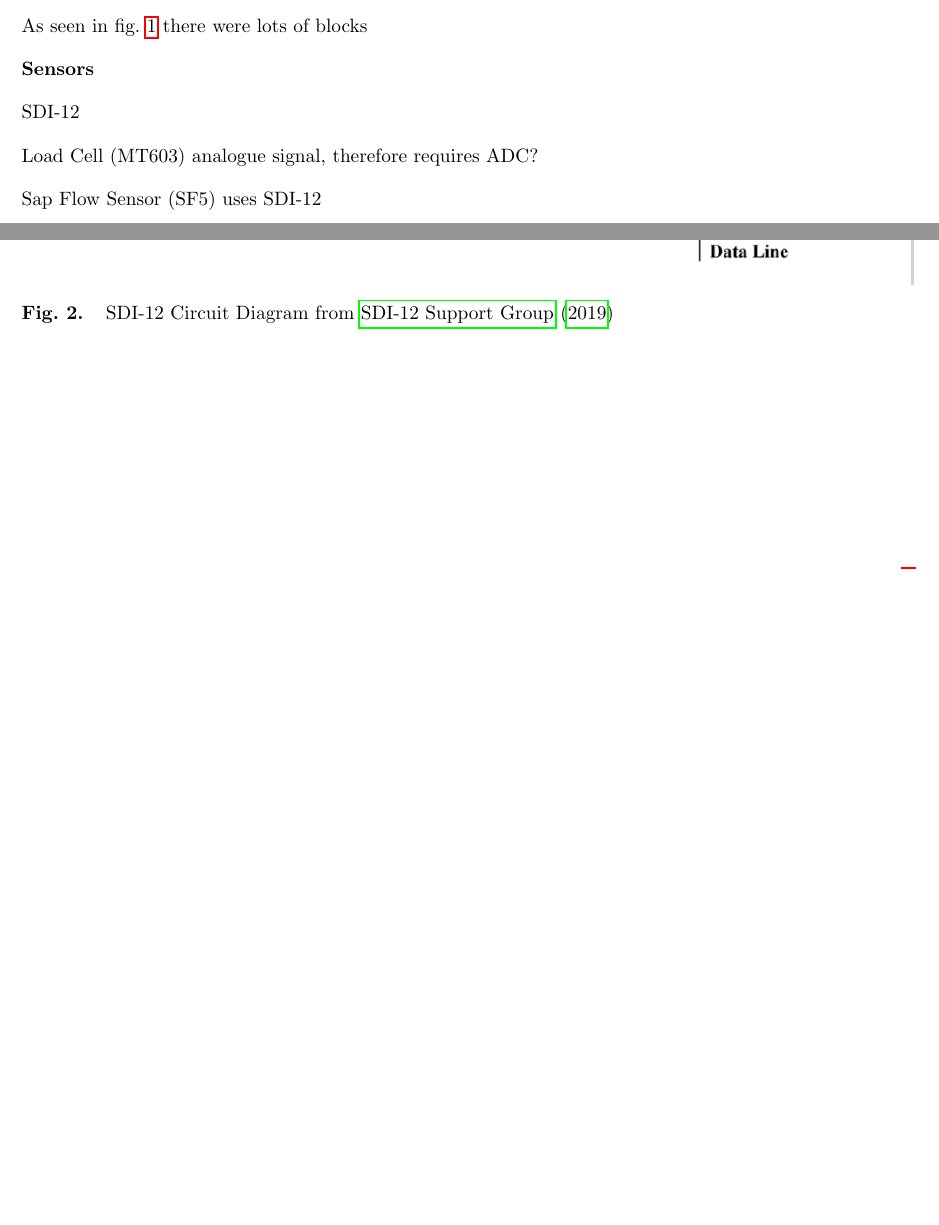
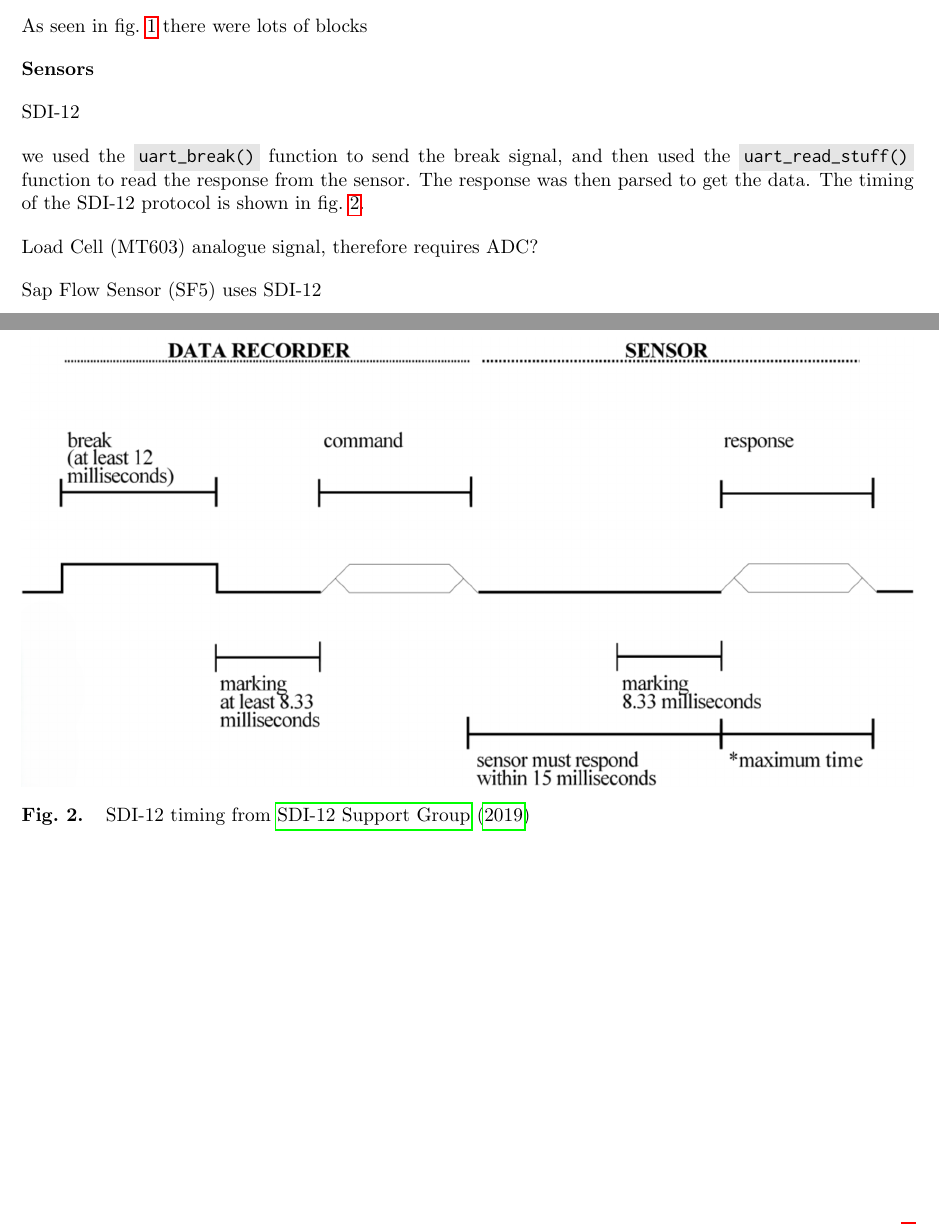
Before and after one commit to H-unter/CC3501-Assignment-2, a LaTeX document (report/main.tex, which reads report/header.sty, report/sec2.1_components.tex): two parts of pages 3 and 6 of 6, joined at a grey line, cut so that both start at the same text, the shorter picture padded with empty space. Compiled offline with pdfLaTeX.

Commit message:
Replace SDI-12 circuit figure with protocol timing

```diff
--- a/report/header.sty
+++ b/report/header.sty
@@ -67,7 +67,7 @@
     \setlength{\headheight}{15pt}
     \fancyhead[L]{\subjectcode{} - \doctitle{}}
     \fancyhead[R]{} % Rearrange as you please
-    \fancyfoot[L]{\name{}}
+    \fancyfoot[L]{}
     \fancyfoot[R]{Page \thepage\ of \pageref{LastPage}}
     \renewcommand{\headrulewidth}{0pt}
 
@@ -81,9 +81,7 @@
 
 % Document Metadata and First Page Formatting
     \title{\doctitle{}\\ \ \\ \large{James Cook University Cairns}}
-    \author{\name{} (\studentnumber{})\\
-    Quentin Bouet (\note{whatever your number is }) \\
-    Thomas Mehes (\note{14259613}) \\}
+    \author{\names{}}
     \date{\today}
 
 % References
--- a/report/main.tex
+++ b/report/main.tex
@@ -1,8 +1,9 @@
 \documentclass[11pt]{article}
-\def\name{Hunter Kruger-Ilingworth}
+\def\names{Hunter Kruger-Ilingworth (14198489)\\
+Quentin Bouet (\note{whatever your number is }) \\
+Thomas Mehes (14259613) \\}
 \def\doctitle{Assignment 2 \\ \note{Dew point Generator / Scientific Data Logger}}
 \def\subjectcode{CC3501}
-\def\studentnumber{14198489}
 \input{header.sty}
 
 %Choose which files are re-rendered (saves rendering time)
--- a/report/sec2.1_components.tex
+++ b/report/sec2.1_components.tex
@@ -12,10 +12,12 @@ As seen in \cref{block_diagram} there were lots of blocks
 SDI-12
 
 \begin{figure}
-    \includegraphics[width=\linewidth]{figures/SDI-12 circuit.png}
-    \caption{SDI-12 Circuit Diagram from \cite{sdi12_datasheet}}
-    \label{sdi12_circuit}
+    \includegraphics[width=\linewidth]{figures/SDI-12_timing.png}
+    \caption{SDI-12 timing from \cite{sdi12_datasheet}}
+    \label{sdi12_timing}
 \end{figure}
+
+we used the \code{uart_break()} function to send the break signal, and then used the \code{uart_read_stuff()} function to read the response from the sensor. The response was then parsed to get the data. The timing of the SDI-12 protocol is shown in \cref{sdi12_timing}.
 
 Load Cell (MT603)
 analogue signal, therefore requires ADC?
```
Also changed, not shown: report/figures/SDI-12_timing.png (added), report/main.pdf.
